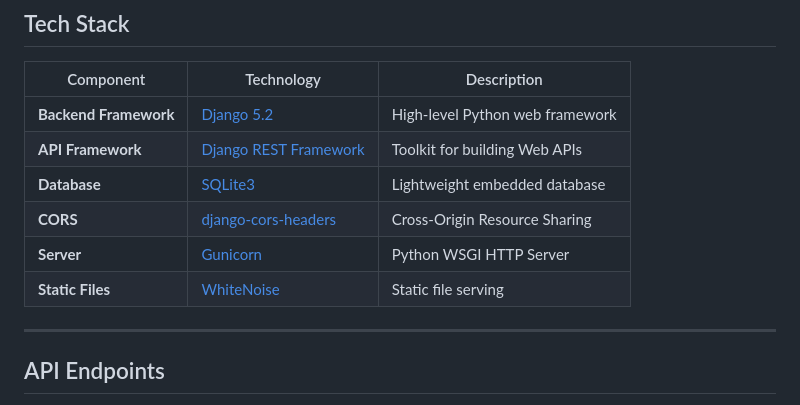
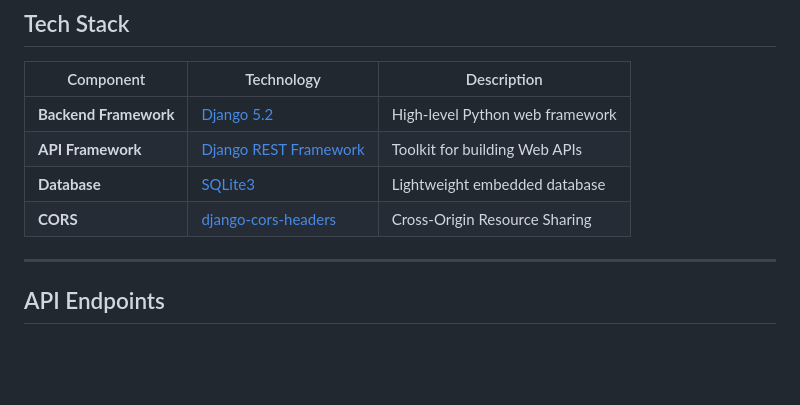
Before and after one commit to salmahmed6/Quran, a Markdown page: README.md, the part around the change. Rendered like a GitHub page; blank space fills up the shorter version.

Commit message:
chore: remove server and static files sections from README to streamline content

```diff
--- a/README.md
+++ b/README.md
@@ -82,8 +82,7 @@ Client
 | **API Framework** | [Django REST Framework](https://www.django-rest-framework.org/) | Toolkit for building Web APIs |
 | **Database** | [SQLite3](https://www.sqlite.org/) | Lightweight embedded database |
 | **CORS** | [django-cors-headers](https://github.com/adamchainz/django-cors-headers) | Cross-Origin Resource Sharing |
-| **Server** | [Gunicorn](https://gunicorn.org/) | Python WSGI HTTP Server |
-| **Static Files** | [WhiteNoise](https://whitenoise.evans.io/) | Static file serving |
+
 
 ---
 
```
